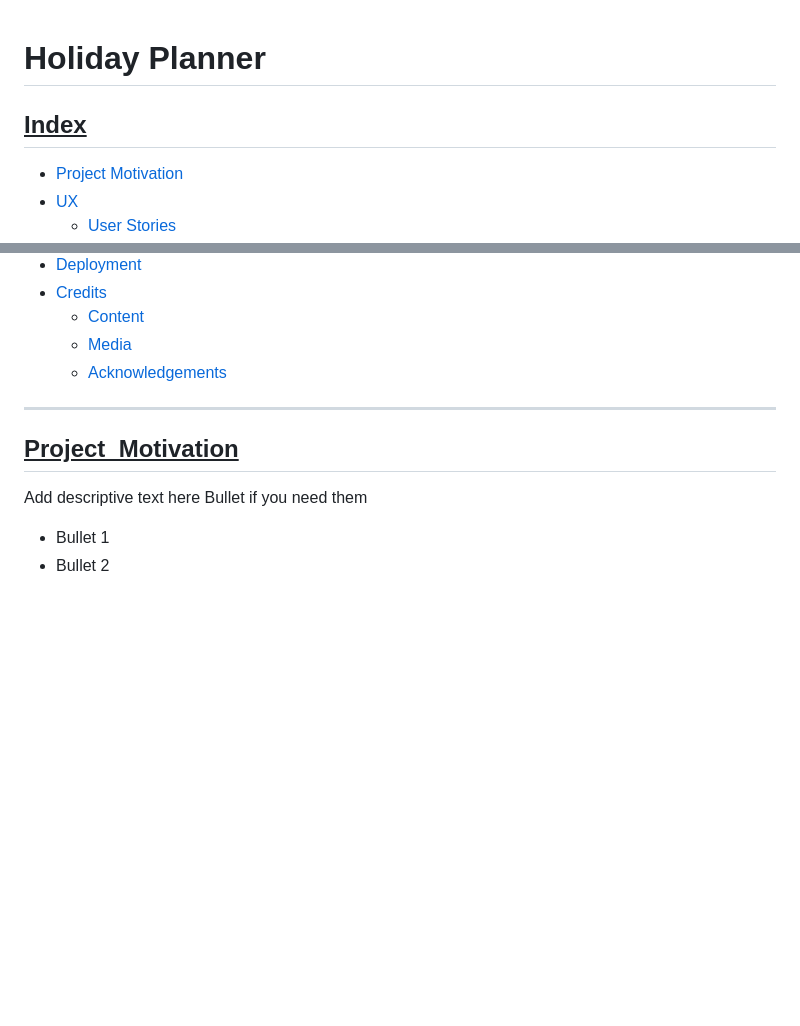
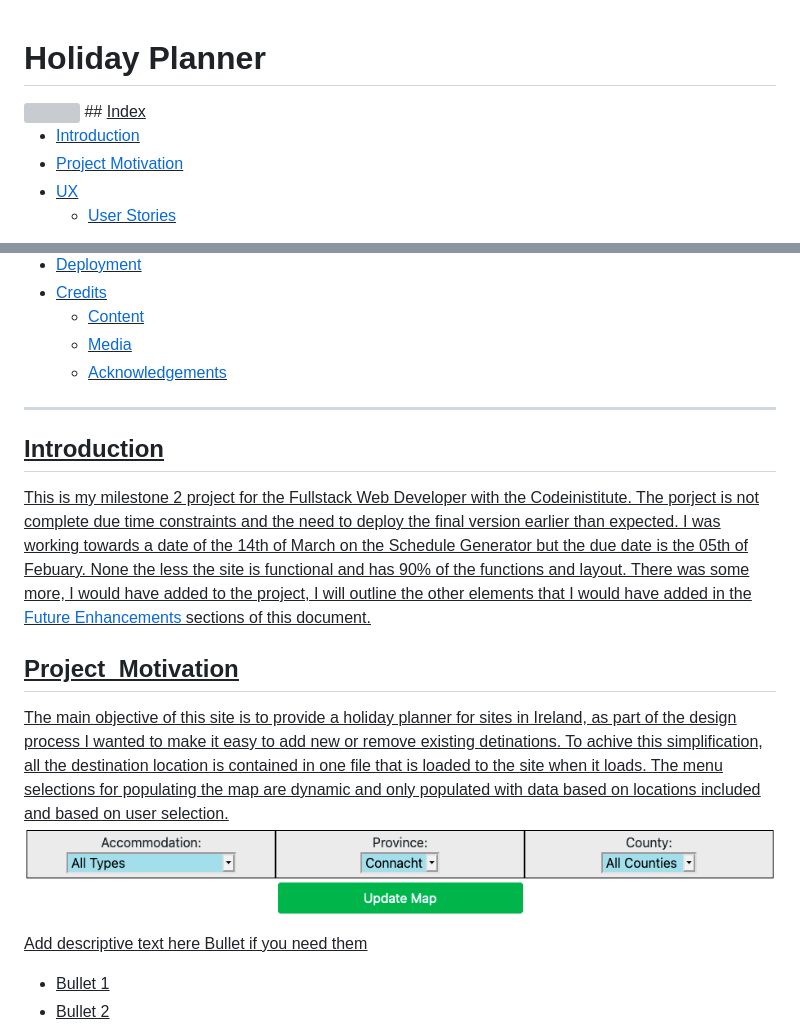
Before and after one commit to Code-Institute-Submissions/meltaylor78-holiday_planner, a Markdown page: README.md, 2 parts joined by grey strips. Rendered like a GitHub page; pictures changed too: assets/readmeAssets/menuView.jpg (added); blank space fills up the shorter version; grey boxes are pictures that could not be loaded.

```diff
--- a/README.md
+++ b/README.md
@@ -1,7 +1,8 @@
 # **Holiday Planner**
-
+<img src="/assets/readmeAssets/holiday_planer_ami_image.jpg">
 ## <ins>Index<ins>
 
+- [Introduction](#Introduction)
 - [Project Motivation](#Project_Motivation)
 - [UX](#UX)
     - [User Stories](#User_Stories)
@@ -18,7 +19,19 @@
     - [Acknowledgements](#Acknowledgements)
 
 - - - -
+## **<ins>Introduction</ins>**
+This is my milestone 2 project for the Fullstack Web Developer with the Codeinistitute. The porject is not complete
+due time constraints and the need to deploy the final version earlier than expected. I was working towards a date of the
+14th of March on the Schedule Generator but the due date is the 05th of Febuary. None the less the site is functional and
+has 90% of the functions and layout. There was some more, I would have added to the project, I will outline the other elements
+that I would have added in the [Future Enhancements](#Future_Enhancements) sections of this document.
+
 ## **<ins>Project_Motivation</ins>**
+The main objective of this site is to provide a holiday planner for sites in Ireland, as part of the design process I wanted to make it easy to
+add new or remove existing detinations. To achive this simplification, all the destination location is contained in one file that is loaded to the site
+when it loads. The menu selections for populating the map are dynamic and only populated with data based on locations included and based on user selection.
+<img src="/assets/readmeAssets/menuView.jpg">
+
 Add descriptive text here
   Bullet if you need them
   - Bullet 1
```
Also changed, not shown: 1 other file.
